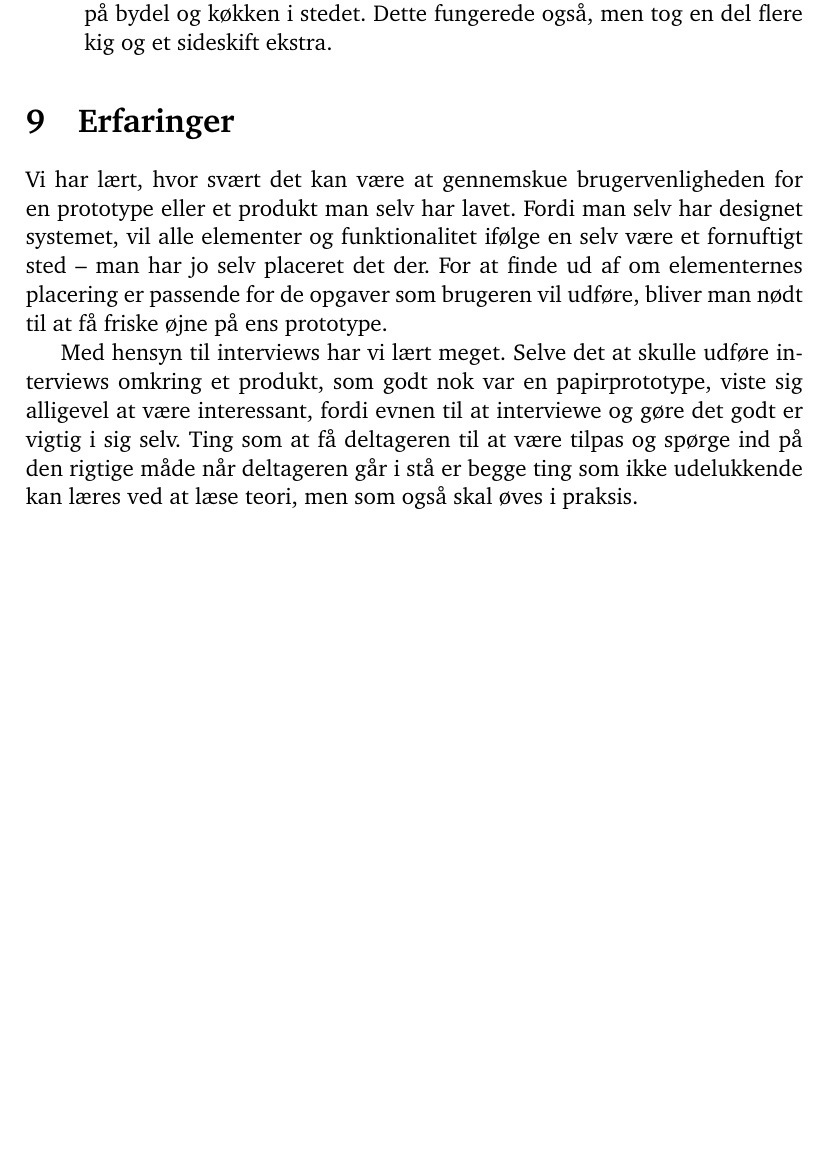
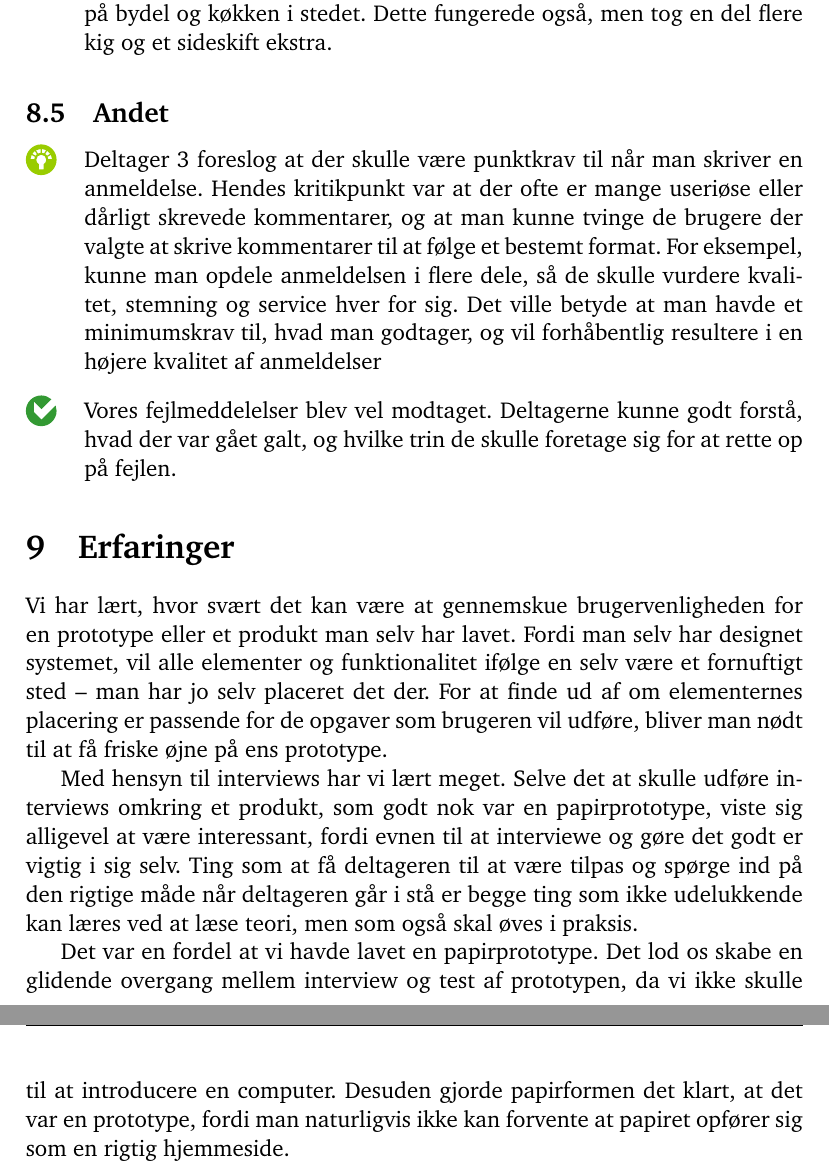
Before and after one commit to kayloos/HCI, a LaTeX document (oevelse4/document.tex): part of page 12 of 19 before the commit and two parts of pages 12 and 13 of 20 after it, the two joined at a grey line, cut so that both start at the same text, the shorter picture padded with empty space. Compiled offline with pdfLaTeX.

Commit message:
Erfaringer, testresultater: andet

```diff
--- a/oevelse4/document.tex
+++ b/oevelse4/document.tex
@@ -501,6 +501,13 @@ restaurantsiden hvor de kunne skrive reviewet.
 \item[\smallprob] Vi havde troet at deltagerne ville søge på navnet af restauranten, men flere af deltagerne brugte samme metode som opgaven før, med at søge på bydel og køkken i stedet. Dette fungerede også, men tog en del flere kig og et sideskift ekstra.
 \end{itemize}
 
+\subsection{Andet}
+\begin{itemize}
+  \item[\goodidea] Deltager 3 foreslog at der skulle være punktkrav til når man skriver en anmeldelse. Hendes kritikpunkt var at der ofte er mange useriøse eller dårligt skrevede kommentarer, og at man kunne tvinge de brugere der valgte at skrive kommentarer til at følge et bestemt format. For eksempel, kunne man opdele anmeldelsen i flere dele, så de skulle vurdere kvalitet, stemning og service hver for sig. Det ville betyde at man havde et minimumskrav til, hvad man godtager, og vil forhåbentlig resultere i en højere kvalitet af anmeldelser
+
+  \item[\good] Vores fejlmeddelelser blev vel modtaget. Deltagerne kunne godt forstå, hvad der var gået galt, og hvilke trin de skulle foretage sig for at rette op på fejlen.
+\end{itemize}
+
 
 \section{Erfaringer}
 \label{sec:Erfaringer}
@@ -508,6 +515,8 @@ restaurantsiden hvor de kunne skrive reviewet.
 Vi har lært, hvor svært det kan være at gennemskue brugervenligheden for en prototype eller et produkt man selv har lavet. Fordi man selv har designet systemet, vil alle elementer og funktionalitet ifølge en selv være et fornuftigt sted -- man har jo selv placeret det der. For at finde ud af om elementernes placering er passende for de opgaver som brugeren vil udføre, bliver man nødt til at få friske øjne på ens prototype.
 
 Med hensyn til interviews har vi lært meget. Selve det at skulle udføre interviews omkring et produkt, som godt nok var en papirprototype, viste sig alligevel at være interessant, fordi evnen til at interviewe og gøre det godt er vigtig i sig selv. Ting som at få deltageren til at være tilpas og spørge ind på den rigtige måde når deltageren går i stå er begge ting som ikke udelukkende kan læres ved at læse teori, men som også skal øves i praksis.
+
+Det var en fordel at vi havde lavet en papirprototype. Det lod os skabe en glidende overgang mellem interview og test af prototypen, da vi ikke skulle til at introducere en computer. Desuden gjorde papirformen det klart, at det var en prototype, fordi man naturligvis ikke kan forvente at papiret opfører sig som en rigtig hjemmeside.
 \clearpage
 \appendix
 
```
